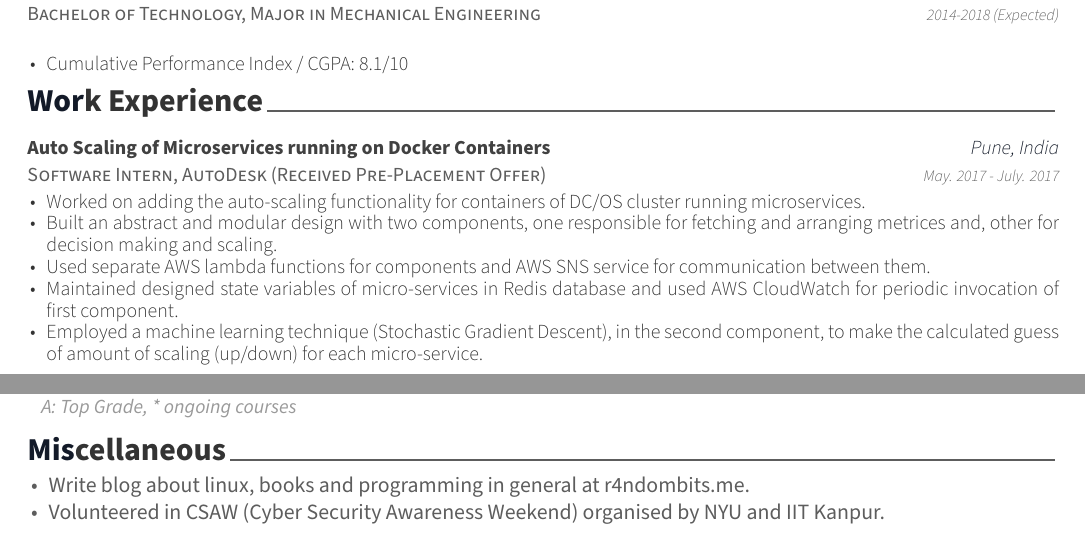
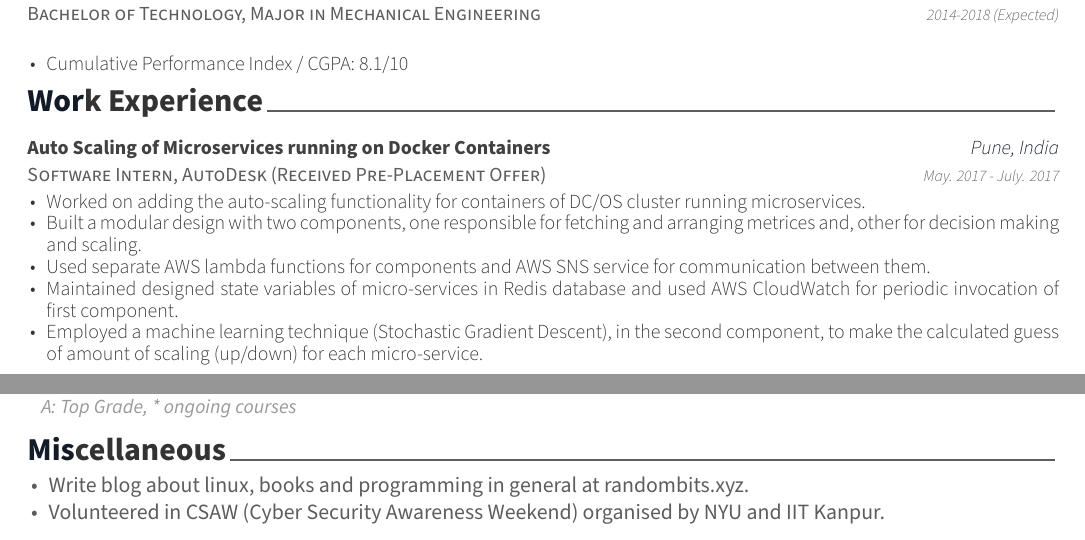
Before and after one commit to shivnshu/blog, a LaTeX CV (source/resume/cv.tex): two parts of pages 1 and 2 of 2, joined at a grey line, cut so that both start at the same text. Compiled offline with XeLaTeX.

Commit message:
Migrate to another custom domain

```diff
--- a/source/resume/cv.tex
+++ b/source/resume/cv.tex
@@ -59,7 +59,7 @@
 
 \mobile{(+91) 8004610134}
 \email{shivansh@iitk.ac.in}
-\homepage{r4ndombits.me}
+\homepage{randombits.xyz}
 \github{shivnshu}
 \linkedin{shivnshu}
 % \gitlab{gitlab-id}
@@ -117,7 +117,7 @@
     {
       \begin{cvitems} % Description(s) of tasks/responsibilities
         \item {Worked on adding the auto-scaling functionality for containers of DC/OS cluster running microservices.}
-        \item {Built an abstract and modular design with two components, one responsible for fetching and arranging metrices and, other for decision making and scaling.}
+        \item {Built a modular design with two components, one responsible for fetching and arranging metrices and, other for decision making and scaling.}
         \item {Used separate AWS lambda functions for components and AWS SNS service for communication between them.}
         \item {Maintained designed state variables of micro-services in Redis database and used AWS CloudWatch for periodic invocation of first component.}
         \item {Employed a machine learning technique (Stochastic Gradient Descent), in the second component, to make the calculated guess of amount of scaling (up/down) for each micro-service.}
@@ -279,7 +279,7 @@
 
 \begin{cventries}
         \begin{cvitems}
-        \item {Write blog about linux, books and programming in general at \href{http://r4ndombits.me}{r4ndombits.me}.}
+        \item {Write blog about linux, books and programming in general at \href{http://randombits.xyz}{randombits.xyz}.}
         \item {Volunteered in CSAW (Cyber Security Awareness Weekend) organised by NYU and IIT Kanpur.}
         \end{cvitems}
 \end{cventries}
```
Also changed, not shown: source/resume/cv.pdf, 1 other file.
